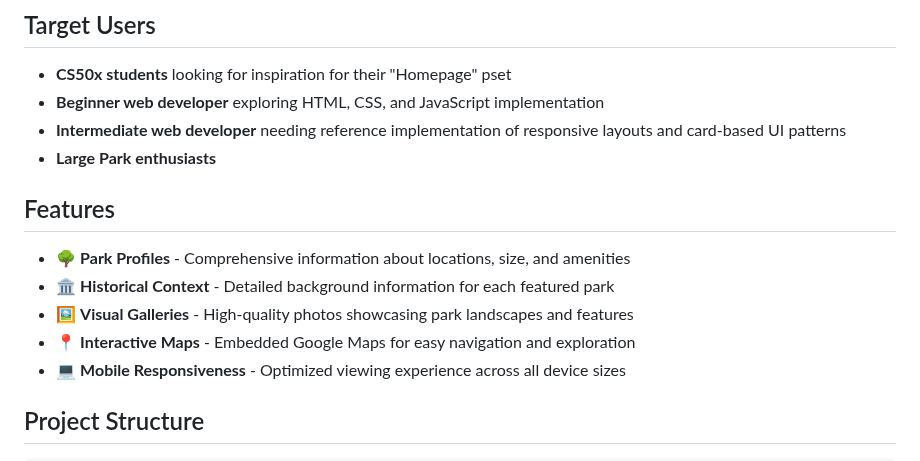
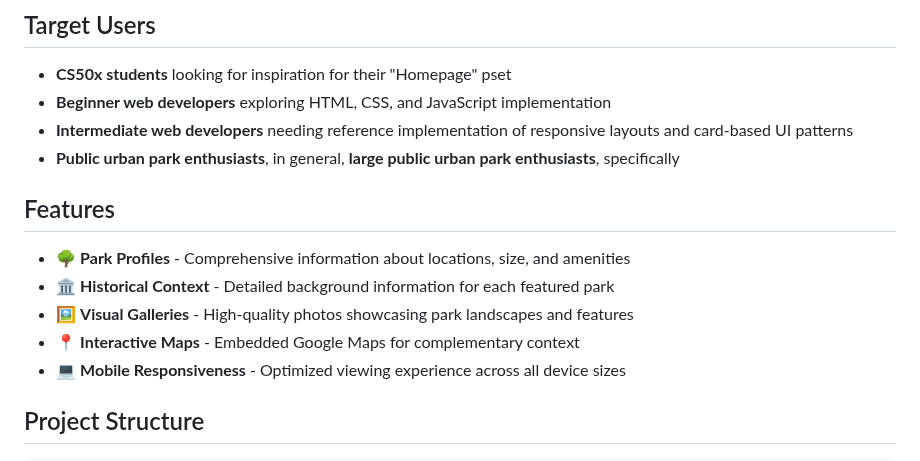
Before and after one commit to ggeerraarrdd/large-parks, a Markdown page: README.md, the part around the change. GitHub-like rendering.

```diff
--- a/README.md
+++ b/README.md
@@ -37,16 +37,16 @@ _Large Parks_ is a simple static website for large public parks overseen by the
 ## Target Users
 
 * **CS50x students** looking for inspiration for their "Homepage" pset
-* **Beginner web developer** exploring HTML, CSS, and JavaScript implementation
-* **Intermediate web developer** needing reference implementation of responsive layouts and card-based UI patterns
-* **Large Park enthusiasts**
+* **Beginner web developers** exploring HTML, CSS, and JavaScript implementation
+* **Intermediate web developers** needing reference implementation of responsive layouts and card-based UI patterns
+* **Public urban park enthusiasts**, in general, **large public urban park enthusiasts**, specifically
 
 ## Features
 
 * 🌳 **Park Profiles** - Comprehensive information about locations, size, and amenities
 * 🏛️ **Historical Context** - Detailed background information for each featured park
 * 🖼️ **Visual Galleries** - High-quality photos showcasing park landscapes and features
-* 📍 **Interactive Maps** - Embedded Google Maps for easy navigation and exploration
+* 📍 **Interactive Maps** - Embedded Google Maps for complementary context
 * 💻 **Mobile Responsiveness** - Optimized viewing experience across all device sizes
 
 ## Project Structure
```
